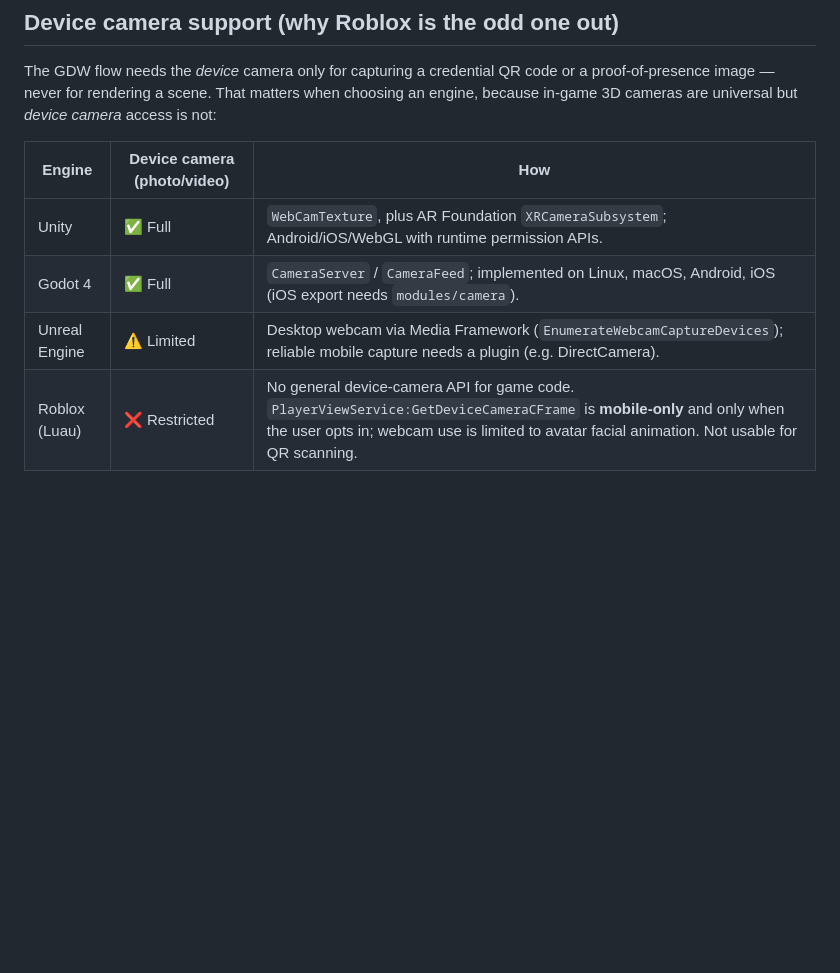
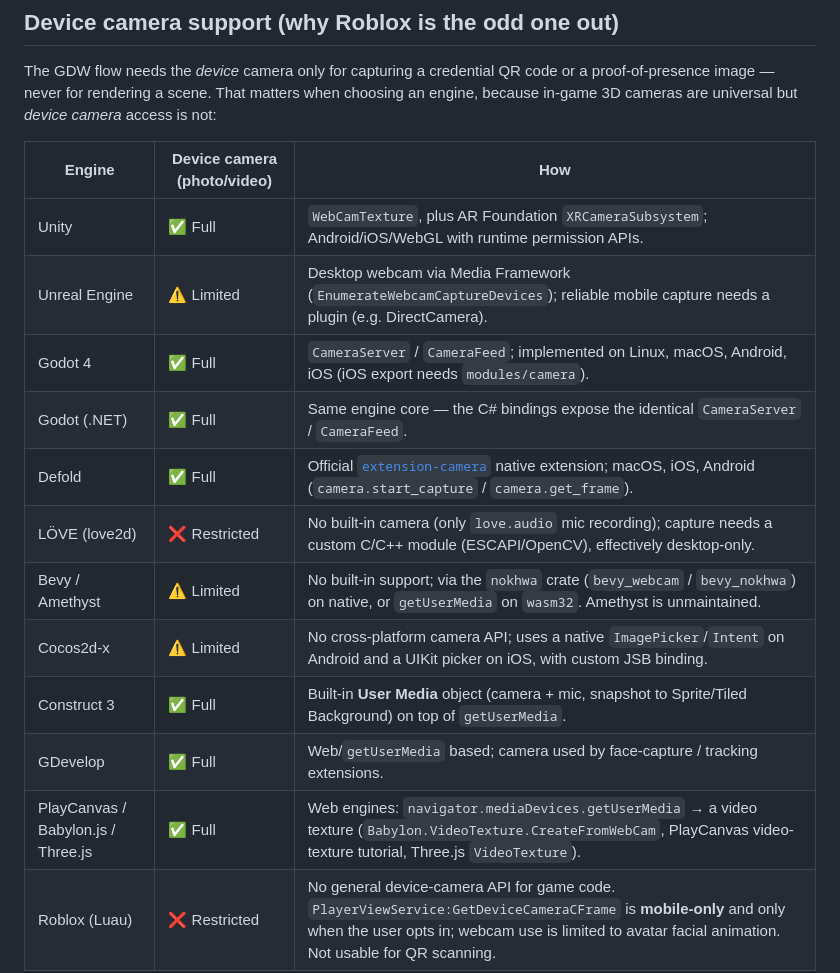
Before and after one commit to abutauskas/gdw-game-wallet-frameworks, a Markdown page: README.md, the part around the change. Rendered like a GitHub page; blank space fills up the shorter version.

Commit message:
Expand device-camera support matrix across engines
Add Defold, Godot (.NET), LÖVE, Bevy/Amethyst, Cocos2d-x, Construct 3,
GDevelop and the web engines (PlayCanvas/Babylon.js/Three.js) to the
device-camera support table, with the API each relies on.

```diff
--- a/README.md
+++ b/README.md
@@ -117,8 +117,16 @@ access is not:
 | Engine | Device camera (photo/video) | How |
 | --- | --- | --- |
 | Unity | ✅ Full | `WebCamTexture`, plus AR Foundation `XRCameraSubsystem`; Android/iOS/WebGL with runtime permission APIs. |
+| Unreal Engine | ⚠️ Limited | Desktop webcam via Media Framework (`EnumerateWebcamCaptureDevices`); reliable mobile capture needs a plugin (e.g. DirectCamera). |
 | Godot 4 | ✅ Full | `CameraServer` / `CameraFeed`; implemented on Linux, macOS, Android, iOS (iOS export needs `modules/camera`). |
-| Unreal Engine | ⚠️ Limited | Desktop webcam via Media Framework (`EnumerateWebcamCaptureDevices`); reliable mobile capture needs a plugin (e.g. DirectCamera). |
+| Godot (.NET) | ✅ Full | Same engine core — the C# bindings expose the identical `CameraServer` / `CameraFeed`. |
+| Defold | ✅ Full | Official [`extension-camera`](https://defold.com/extension-camera/) native extension; macOS, iOS, Android (`camera.start_capture` / `camera.get_frame`). |
+| LÖVE (love2d) | ❌ Restricted | No built-in camera (only `love.audio` mic recording); capture needs a custom C/C++ module (ESCAPI/OpenCV), effectively desktop-only. |
+| Bevy / Amethyst | ⚠️ Limited | No built-in support; via the `nokhwa` crate (`bevy_webcam` / `bevy_nokhwa`) on native, or `getUserMedia` on `wasm32`. Amethyst is unmaintained. |
+| Cocos2d-x | ⚠️ Limited | No cross-platform camera API; uses a native `ImagePicker`/`Intent` on Android and a UIKit picker on iOS, with custom JSB binding. |
+| Construct 3 | ✅ Full | Built-in **User Media** object (camera + mic, snapshot to Sprite/Tiled Background) on top of `getUserMedia`. |
+| GDevelop | ✅ Full | Web/`getUserMedia` based; camera used by face-capture / tracking extensions. |
+| PlayCanvas / Babylon.js / Three.js | ✅ Full | Web engines: `navigator.mediaDevices.getUserMedia` → a video texture (`Babylon.VideoTexture.CreateFromWebCam`, PlayCanvas video-texture tutorial, Three.js `VideoTexture`). |
 | Roblox (Luau) | ❌ Restricted | No general device-camera API for game code. `PlayerViewService:GetDeviceCameraCFrame` is **mobile-only** and only when the user opts in; webcam use is limited to avatar facial animation. Not usable for QR scanning. |
 
 **Consequence:** the credentials themselves are engine-agnostic (the same
```
